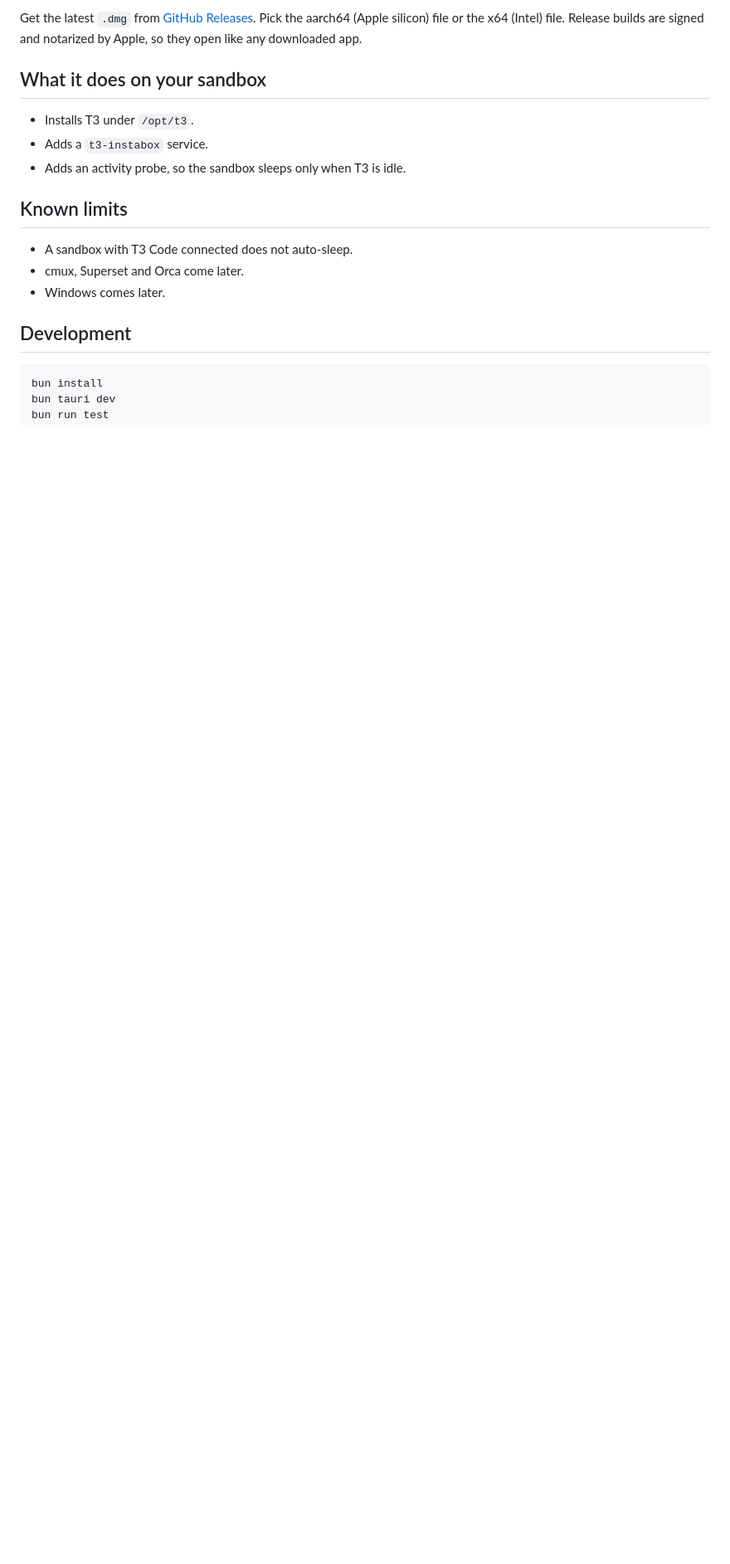
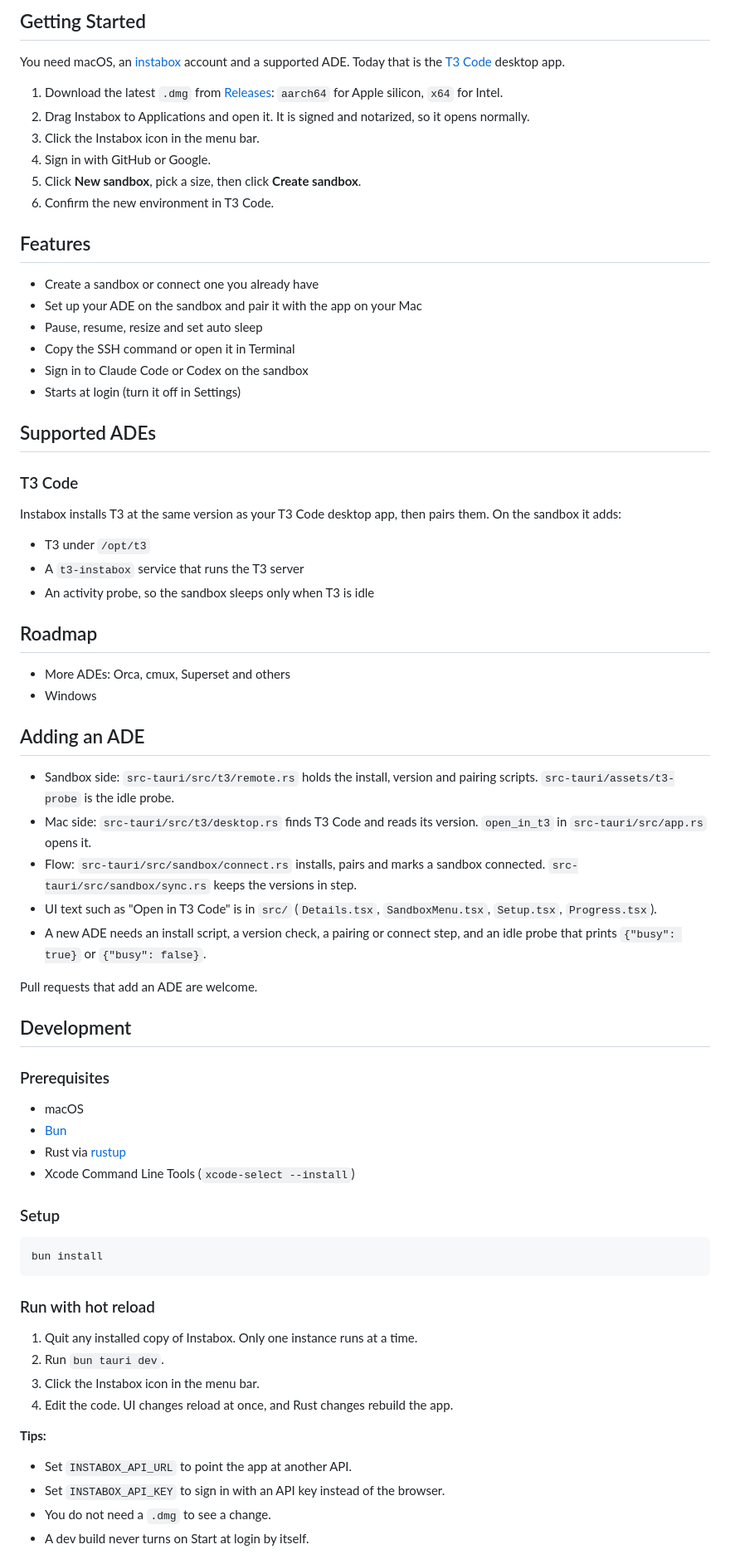
Before and after one commit to InsForge/instaADE, a Markdown page: README.md, the part around one of its changes. Shown at 83% size. Rendered like a GitHub page; blank space fills up the shorter version.

````diff
--- a/README.md
+++ b/README.md
@@ -12,20 +22,75 @@ Instabox Bridge connects instabox cloud sandboxes to the T3 Code desktop app. Yo
 
-Get the latest `.dmg` from [GitHub Releases](../../releases). Pick the aarch64 (Apple silicon) file or the x64 (Intel) file. Release builds are signed and notarized by Apple, so they open like any downloaded app.
+## Getting Started
 
-## What it does on your sandbox
+You need macOS, an [instabox](https://instabox.sh) account and a supported ADE. Today that is the [T3 Code](https://github.com/pingdotgg/t3code/releases/latest) desktop app.
 
-- Installs T3 under `/opt/t3`.
-- Adds a `t3-instabox` service.
-- Adds an activity probe, so the sandbox sleeps only when T3 is idle.
+1. Download the latest `.dmg` from [Releases](https://github.com/InsForge/instabox-bridge/releases/latest): `aarch64` for Apple silicon, `x64` for Intel.
+2. Drag Instabox to Applications and open it. It is signed and notarized, so it opens normally.
+3. Click the Instabox icon in the menu bar.
+4. Sign in with GitHub or Google.
+5. Click **New sandbox**, pick a size, then click **Create sandbox**.
+6. Confirm the new environment in T3 Code.
 
-## Known limits
+## Features
 
-- A sandbox with T3 Code connected does not auto-sleep.
-- cmux, Superset and Orca come later.
-- Windows comes later.
+- Create a sandbox or connect one you already have
+- Set up your ADE on the sandbox and pair it with the app on your Mac
+- Pause, resume, resize and set auto sleep
+- Copy the SSH command or open it in Terminal
+- Sign in to Claude Code or Codex on the sandbox
+- Starts at login (turn it off in Settings)
+
+## Supported ADEs
+
+### T3 Code
+
+Instabox installs T3 at the same version as your T3 Code desktop app, then pairs them. On the sandbox it adds:
+
+- T3 under `/opt/t3`
+- A `t3-instabox` service that runs the T3 server
+- An activity probe, so the sandbox sleeps only when T3 is idle
+
+## Roadmap
+
+- More ADEs: Orca, cmux, Superset and others
+- Windows
+
+## Adding an ADE
+
+- Sandbox side: `src-tauri/src/t3/remote.rs` holds the install, version and pairing scripts. `src-tauri/assets/t3-probe` is the idle probe.
+- Mac side: `src-tauri/src/t3/desktop.rs` finds T3 Code and reads its version. `open_in_t3` in `src-tauri/src/app.rs` opens it.
+- Flow: `src-tauri/src/sandbox/connect.rs` installs, pairs and marks a sandbox connected. `src-tauri/src/sandbox/sync.rs` keeps the versions in step.
+- UI text such as "Open in T3 Code" is in `src/` (`Details.tsx`, `SandboxMenu.tsx`, `Setup.tsx`, `Progress.tsx`).
+- A new ADE needs an install script, a version check, a pairing or connect step, and an idle probe that prints `{"busy": true}` or `{"busy": false}`.
+
+Pull requests that add an ADE are welcome.
 
 ## Development
 
-```sh
+### Prerequisites
+
+- macOS
+- [Bun](https://bun.sh)
+- Rust via [rustup](https://rustup.rs)
+- Xcode Command Line Tools (`xcode-select --install`)
+
+### Setup
+
+```bash
 bun install
-bun tauri dev
+```
+
+### Run with hot reload
+
+1. Quit any installed copy of Instabox. Only one instance runs at a time.
+2. Run `bun tauri dev`.
+3. Click the Instabox icon in the menu bar.
+4. Edit the code. UI changes reload at once, and Rust changes rebuild the app.
+
+**Tips:**
+
+- Set `INSTABOX_API_URL` to point the app at another API.
+- Set `INSTABOX_API_KEY` to sign in with an API key instead of the browser.
+- You do not need a `.dmg` to see a change.
+- A dev build never turns on Start at login by itself.
+
````
Also changed, not shown: other parts of README.md (+32 -11 lines), THIRD_PARTY_NOTICES.md (deleted, +0 -31 lines), docs/images/details.png (added), docs/images/list.png (added), docs/images/menu.png (added), 13 other files.
